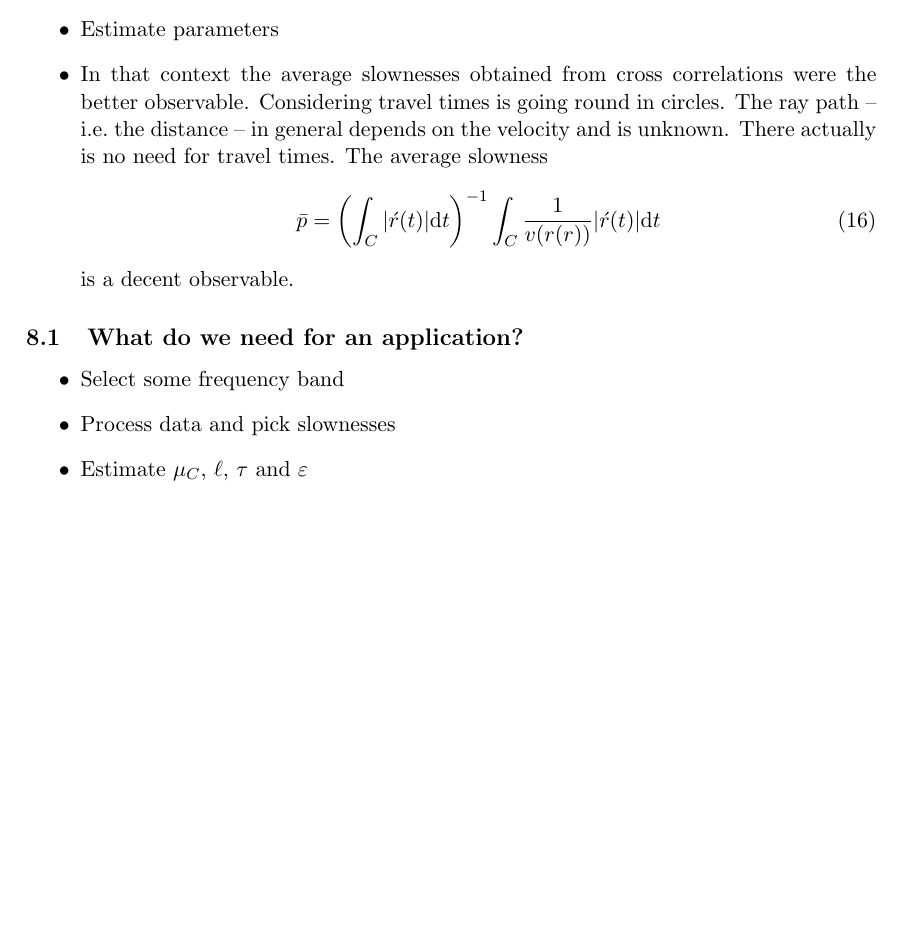
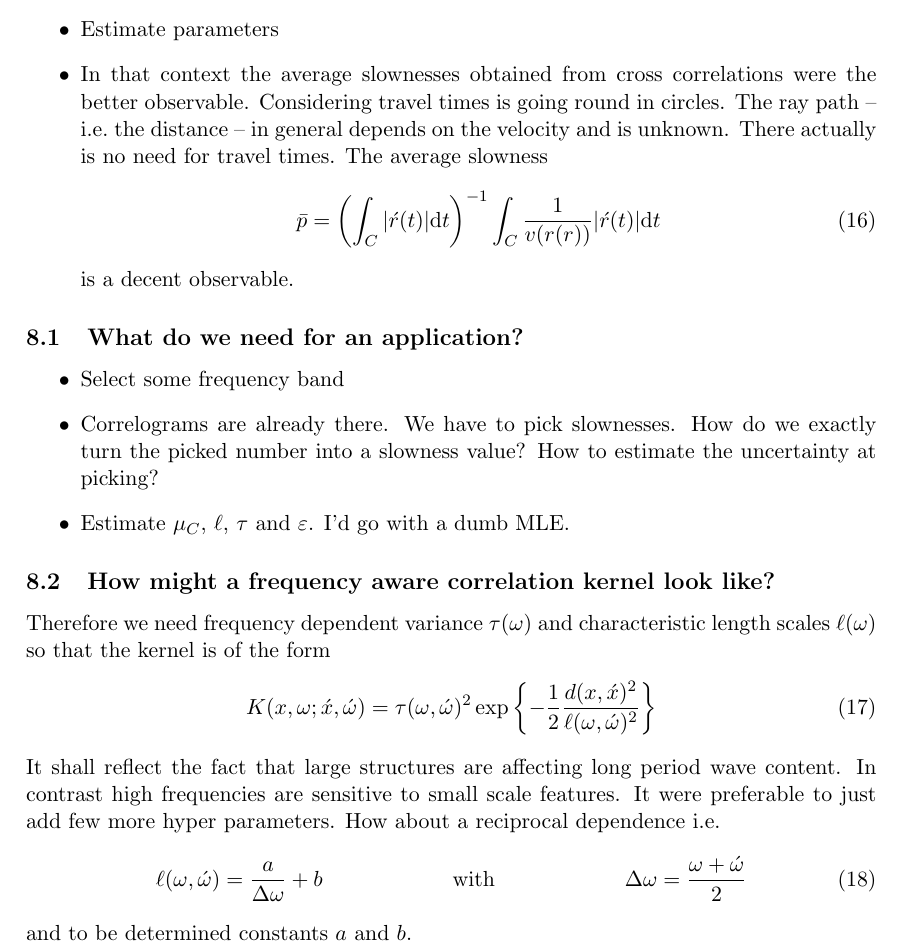
Before and after one commit to mauimuc/gptt, a LaTeX paper (formulas.tex): part of page 4 of 4, cut so that both start at the same text, the shorter picture padded with empty space. Compiled offline with pdfLaTeX.

Commit message:
Future thoughts

```diff
--- a/formulas.tex
+++ b/formulas.tex
@@ -241,9 +241,27 @@ The small scale patches are suggesting to increase the characteristic length.
 
 \begin{itemize}
     \item Select some frequency band
-    \item Process data and pick slownesses
-    \item Estimate $\mu_C$, $\ell$, $\tau$ and $\varepsilon$
+    \item Correlograms are already there. We have to pick slownesses. How do we exactly turn the picked number into a slowness value? How to estimate the uncertainty at picking?
+    \item Estimate $\mu_C$, $\ell$, $\tau$ and $\varepsilon$. I'd go with a dumb MLE.
 \end{itemize}
 
+\subsection{How might a frequency aware correlation kernel look like?}
+
+Therefore we need frequency dependent variance $\tau(\omega)$ and characteristic length scales $\ell(\omega)$ so that the kernel is of the form
+\begin{equation}
+    K(x,\omega;\acute x,\acute \omega) =
+    \tau(\omega,\acute\omega)^2
+    \exp\left\{-\frac12 \frac{d(x,\acute x)^2}{\ell(\omega,\acute\omega)^2}\right\}
+\end{equation}
+It shall reflect the fact that large structures are affecting long period wave content.
+In contrast high frequencies are sensitive to small scale features.
+It were preferable to just add few more hyper parameters.
+How about a reciprocal dependence i.e.
+\begin{align}
+    \ell(\omega, \acute \omega) &= \frac a{\Delta \omega} + b &
+    &\text{with}&
+    \Delta \omega &= \frac{\omega + \acute\omega}2
+\end{align}
+and to be determined constants $a$ and $b$.
 
 \end{document}
```
